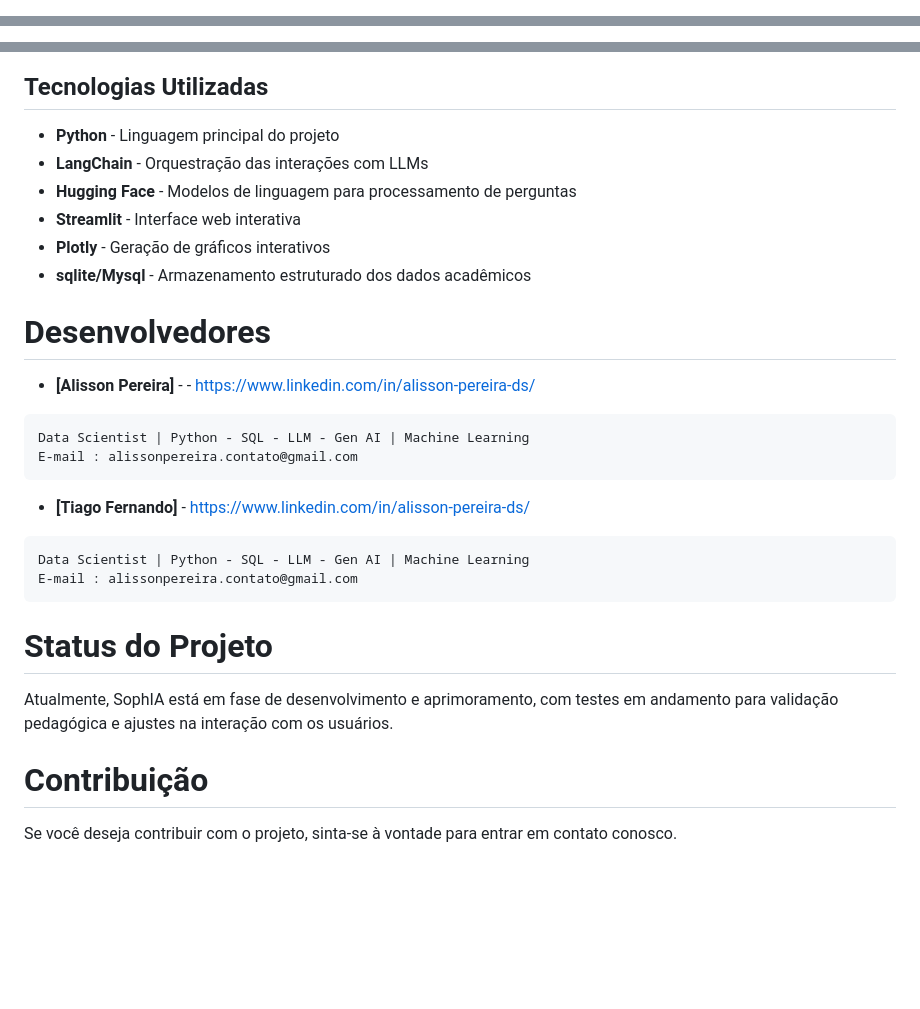
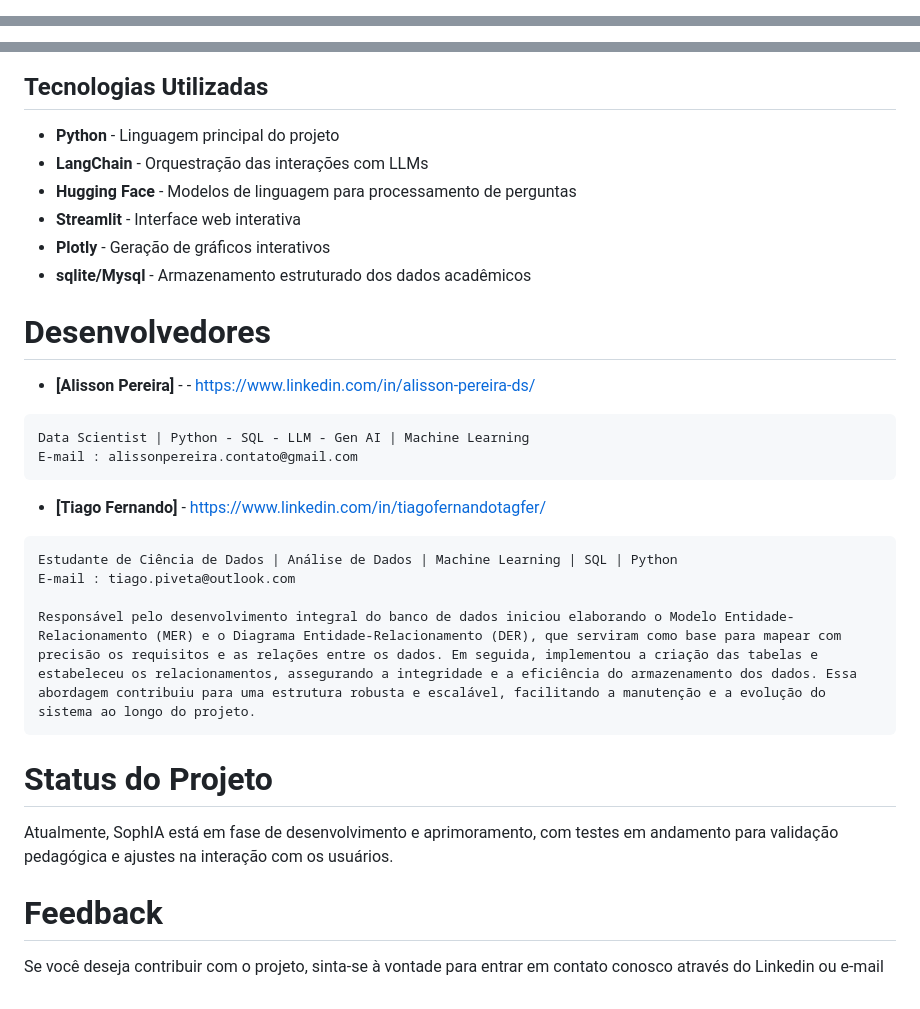
Before and after one commit to alissonpereirads/SOPHIA, a Markdown page: README.md, 3 parts joined by grey strips. Drawn GitHub-style; blank space fills up the shorter version.

Commit message:
sophia_update_readme

````diff
--- a/README.md
+++ b/README.md
@@ -26,6 +21,2 @@ Facilitar a análise do desempenho dos alunos, fornecendo informações rápidas
 
-<script>
-let slideIndex = 0;
-const slides = document.getElementById("carousel").getElementsByTagName("img");
-const totalSlides = slides.length;
 
@@ -37,14 +29,4 @@ function showSlides(index) {
 
-function plusSlides(n) {
-  showSlides(slideIndex + n);
-}
 
-// Automatically change slides every 2 seconds
-setInterval(() => {
-  plusSlides(1);
-}, 2000);
 
-// Initialize the carousel
-showSlides(slideIndex);
-</script>
 
@@ -51,4 +34,5 @@ showSlides(slideIndex);
 ## Tecnologias Utilizadas
+
 - **Python** - Linguagem principal do projeto
 - **LangChain** - Orquestração das interações com LLMs
 - **Hugging Face** - Modelos de linguagem para processamento de perguntas
@@ -56,23 +40,28 @@ showSlides(slideIndex);
 - **Plotly** - Geração de gráficos interativos
 - **sqlite/Mysql** - Armazenamento estruturado dos dados acadêmicos
 
+<a id="Desenvolvedores"></a>
+# Desenvolvedores
 
-# Desenvolvedores
 - **[Alisson Pereira]**  - - https://www.linkedin.com/in/alisson-pereira-ds/
 ```
 Data Scientist | Python - SQL - LLM - Gen AI | Machine Learning
 E-mail : alissonpereira.contato@gmail.com
 ```
-- **[Tiago Fernando]** - https://www.linkedin.com/in/alisson-pereira-ds/
+- **[Tiago Fernando]** - https://www.linkedin.com/in/tiagofernandotagfer/
 ```
-Data Scientist | Python - SQL - LLM - Gen AI | Machine Learning
-E-mail : alissonpereira.contato@gmail.com
+Estudante de Ciência de Dados | Análise de Dados | Machine Learning | SQL | Python
+E-mail : tiago.piveta@outlook.com
+
+Responsável pelo desenvolvimento integral do banco de dados iniciou elaborando o Modelo Entidade-Relacionamento (MER) e o Diagrama Entidade-Relacionamento (DER), que serviram como base para mapear com precisão os requisitos e as relações entre os dados. Em seguida, implementou a criação das tabelas e estabeleceu os relacionamentos, assegurando a integridade e a eficiência do armazenamento dos dados. Essa abordagem contribuiu para uma estrutura robusta e escalável, facilitando a manutenção e a evolução do sistema ao longo do projeto.
 ```
+<a id="Status"></a>
+# Status do Projeto
 
-# Status do Projeto
 
 Atualmente, SophIA está em fase de desenvolvimento e aprimoramento, com testes em andamento para validação pedagógica e ajustes na interação com os usuários.
 
-# Contribuição
+<a id="Contribuição"></a>
+# Feedback
 
-Se você deseja contribuir com o projeto, sinta-se à vontade para entrar em contato conosco.
+Se você deseja contribuir com o projeto, sinta-se à vontade para entrar em contato conosco através do Linkedin ou e-mail
````
Also changed, not shown: other parts of README.md (+14 -17 lines).
